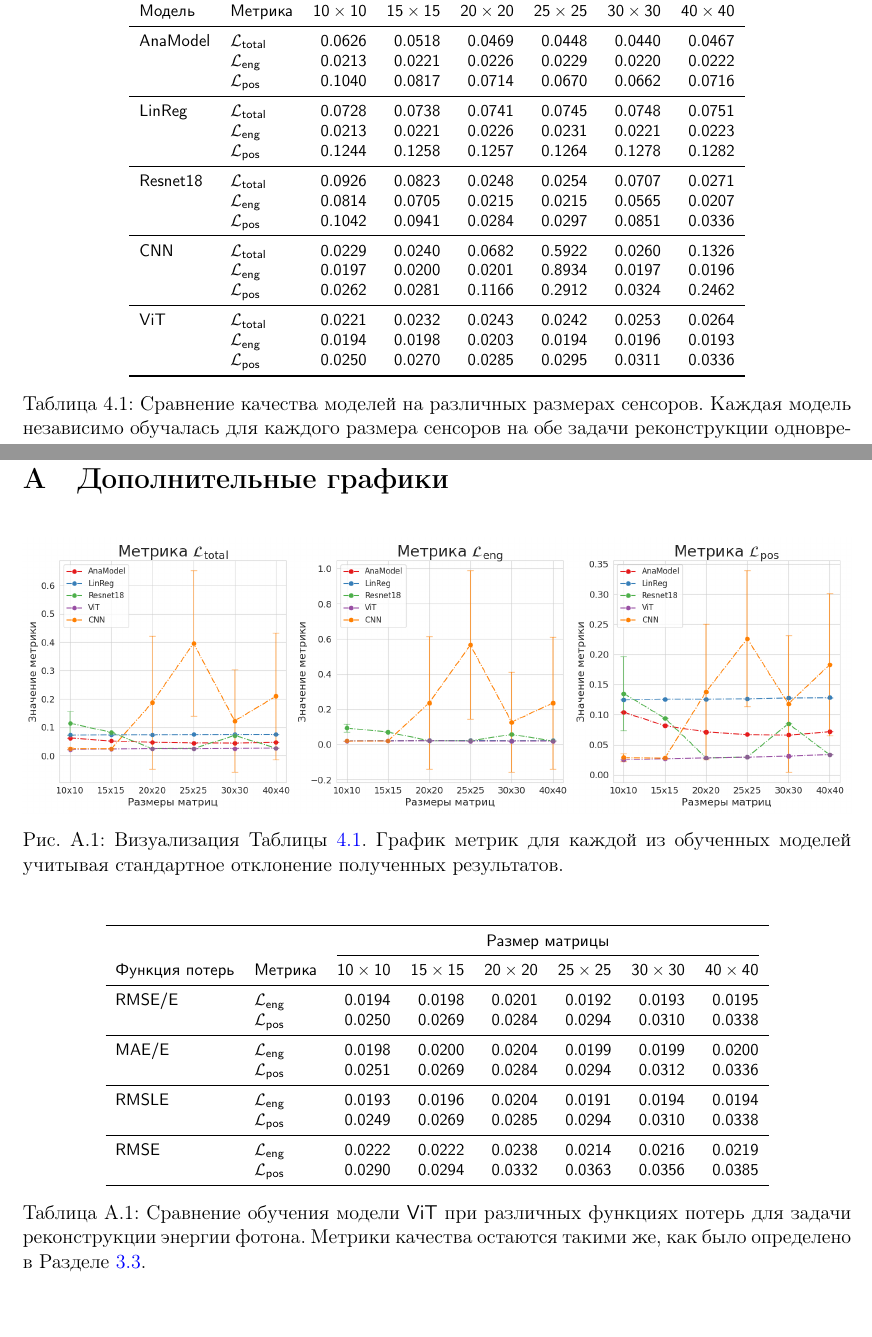
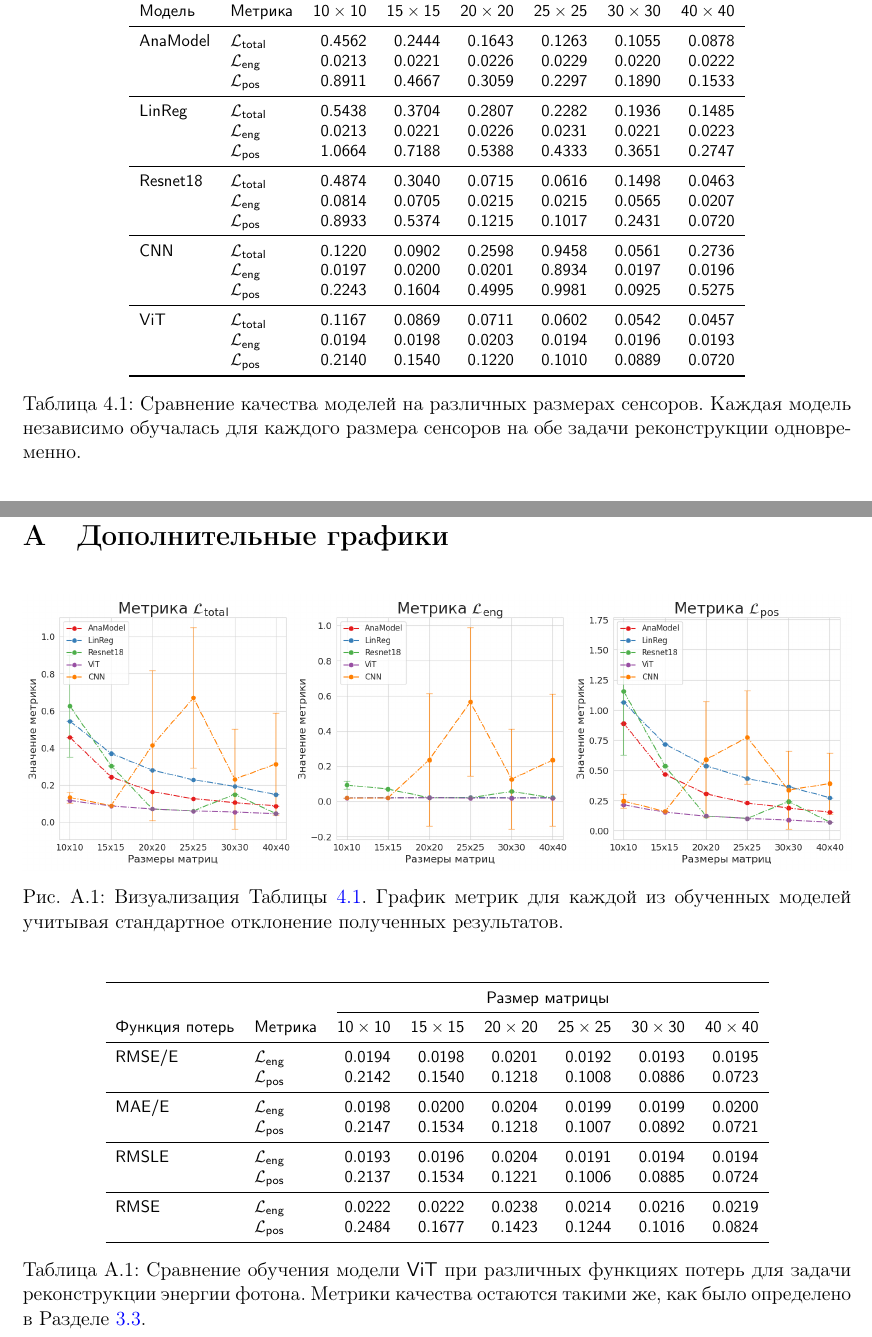
Before and after one commit to dxtvzw/ecal-optimization, a LaTeX document (report/coursework.tex): two parts of pages 17 and 27 of 28, joined at a grey line, cut so that both start at the same text. Compiled offline with pdfLaTeX.

Commit message:
converted L_{pos} in report into centimeters

```diff
--- a/report/coursework.tex
+++ b/report/coursework.tex
@@ -286,25 +286,25 @@ ResNet (Residual Neural Network)~\cite{he2015deep} - это нейронная
 		\cmidrule(lr){3-8}
 		\textsf{Модель} & \textsf{Метрика} & $\mathsf{10 \times 10}$ &  $\mathsf{15 \times 15}$ &  $\mathsf{20 \times 20}$ &  $\mathsf{25 \times 25}$ &  $\mathsf{30 \times 30}$ &  $\mathsf{40 \times 40}$ \\
 		\midrule
-        \textsf{AnaModel} & $\mathcal{L}_{\mathsf{total}}$ & $\mathsf{0.0626}$ & $\mathsf{0.0518}$ & $\mathsf{0.0469}$ & $\mathsf{0.0448}$ & $\mathsf{0.0440}$ & $\mathsf{0.0467}$ \\
+        \textsf{AnaModel} & $\mathcal{L}_{\mathsf{total}}$ & $\mathsf{0.4562}$ & $\mathsf{0.2444}$ & $\mathsf{0.1643}$ & $\mathsf{0.1263}$ & $\mathsf{0.1055}$ & $\mathsf{0.0878}$ \\
         {} & $\mathcal{L}_{\mathsf{eng}}$ & $\mathsf{0.0213}$ & $\mathsf{0.0221}$ & $\mathsf{0.0226}$ & $\mathsf{0.0229}$ & $\mathsf{0.0220}$ & $\mathsf{0.0222}$ \\
-        {} & $\mathcal{L}_{\mathsf{pos}}$ & $\mathsf{0.1040}$ & $\mathsf{0.0817}$ & $\mathsf{0.0714}$ & $\mathsf{0.0670}$ & $\mathsf{0.0662}$ & $\mathsf{0.0716}$ \\
+        {} & $\mathcal{L}_{\mathsf{pos}}$ & $\mathsf{0.8911}$ & $\mathsf{0.4667}$ & $\mathsf{0.3059}$ & $\mathsf{0.2297}$ & $\mathsf{0.1890}$ & $\mathsf{0.1533}$ \\
         \midrule
-        \textsf{LinReg} & $\mathcal{L}_{\mathsf{total}}$ & $\mathsf{0.0728}$ & $\mathsf{0.0738}$ & $\mathsf{0.0741}$ & $\mathsf{0.0745}$ & $\mathsf{0.0748}$ & $\mathsf{0.0751}$ \\
+        \textsf{LinReg} & $\mathcal{L}_{\mathsf{total}}$ & $\mathsf{0.5438}$ & $\mathsf{0.3704}$ & $\mathsf{0.2807}$ & $\mathsf{0.2282}$ & $\mathsf{0.1936}$ & $\mathsf{0.1485}$ \\
         {} & $\mathcal{L}_{\mathsf{eng}}$ & $\mathsf{0.0213}$ & $\mathsf{0.0221}$ & $\mathsf{0.0226}$ & $\mathsf{0.0231}$ & $\mathsf{0.0221}$ & $\mathsf{0.0223}$ \\
-        {} & $\mathcal{L}_{\mathsf{pos}}$ & $\mathsf{0.1244}$ & $\mathsf{0.1258}$ & $\mathsf{0.1257}$ & $\mathsf{0.1264}$ & $\mathsf{0.1278}$ & $\mathsf{0.1282}$ \\
+        {} & $\mathcal{L}_{\mathsf{pos}}$ & $\mathsf{1.0664}$ & $\mathsf{0.7188}$ & $\mathsf{0.5388}$ & $\mathsf{0.4333}$ & $\mathsf{0.3651}$ & $\mathsf{0.2747}$ \\
         \midrule
-        \textsf{Resnet18} & $\mathcal{L}_{\mathsf{total}}$ & $\mathsf{0.0926}$ & $\mathsf{0.0823}$ & $\mathsf{0.0248}$ & $\mathsf{0.0254}$ & $\mathsf{0.0707}$ & $\mathsf{0.0271}$ \\
+        \textsf{Resnet18} & $\mathcal{L}_{\mathsf{total}}$ & $\mathsf{0.4874}$ & $\mathsf{0.3040}$ & $\mathsf{0.0715}$ & $\mathsf{0.0616}$ & $\mathsf{0.1498}$ & $\mathsf{0.0463}$ \\
         {} & $\mathcal{L}_{\mathsf{eng}}$ & $\mathsf{0.0814}$ & $\mathsf{0.0705}$ & $\mathsf{0.0215}$ & $\mathsf{0.0215}$ & $\mathsf{0.0565}$ & $\mathsf{0.0207}$ \\
-        {} & $\mathcal{L}_{\mathsf{pos}}$ & $\mathsf{0.1042}$ & $\mathsf{0.0941}$ & $\mathsf{0.0284}$ & $\mathsf{0.0297}$ & $\mathsf{0.0851}$ & $\mathsf{0.0336}$ \\
+        {} & $\mathcal{L}_{\mathsf{pos}}$ & $\mathsf{0.8933}$ & $\mathsf{0.5374}$ & $\mathsf{0.1215}$ & $\mathsf{0.1017}$ & $\mathsf{0.2431}$ & $\mathsf{0.0720}$ \\
         \midrule
-        \textsf{CNN} & $\mathcal{L}_{\mathsf{total}}$ & $\mathsf{0.0229}$ & $\mathsf{0.0240}$ & $\mathsf{0.0682}$ & $\mathsf{0.5922}$ & $\mathsf{0.0260}$ & $\mathsf{0.1326}$ \\
+        \textsf{CNN} & $\mathcal{L}_{\mathsf{total}}$ & $\mathsf{0.1220}$ & $\mathsf{0.0902}$ & $\mathsf{0.2598}$ & $\mathsf{0.9458}$ & $\mathsf{0.0561}$ & $\mathsf{0.2736}$ \\
         {} & $\mathcal{L}_{\mathsf{eng}}$ & $\mathsf{0.0197}$ & $\mathsf{0.0200}$ & $\mathsf{0.0201}$ & $\mathsf{0.8934}$ & $\mathsf{0.0197}$ & $\mathsf{0.0196}$ \\
-        {} & $\mathcal{L}_{\mathsf{pos}}$ & $\mathsf{0.0262}$ & $\mathsf{0.0281}$ & $\mathsf{0.1166}$ & $\mathsf{0.2912}$ & $\mathsf{0.0324}$ & $\mathsf{0.2462}$ \\
+        {} & $\mathcal{L}_{\mathsf{pos}}$ & $\mathsf{0.2243}$ & $\mathsf{0.1604}$ & $\mathsf{0.4995}$ & $\mathsf{0.9981}$ & $\mathsf{0.0925}$ & $\mathsf{0.5275}$ \\
         \midrule
-        \textsf{ViT} & $\mathcal{L}_{\mathsf{total}}$ & $\mathsf{0.0221}$ & $\mathsf{0.0232}$ & $\mathsf{0.0243}$ & $\mathsf{0.0242}$ & $\mathsf{0.0253}$ & $\mathsf{0.0264}$ \\
+        \textsf{ViT} & $\mathcal{L}_{\mathsf{total}}$ & $\mathsf{0.1167}$ & $\mathsf{0.0869}$ & $\mathsf{0.0711}$ & $\mathsf{0.0602}$ & $\mathsf{0.0542}$ & $\mathsf{0.0457}$ \\
         {} & $\mathcal{L}_{\mathsf{eng}}$ & $\mathsf{0.0194}$ & $\mathsf{0.0198}$ & $\mathsf{0.0203}$ & $\mathsf{0.0194}$ & $\mathsf{0.0196}$ & $\mathsf{0.0193}$ \\
-        {} & $\mathcal{L}_{\mathsf{pos}}$ & $\mathsf{0.0250}$ & $\mathsf{0.0270}$ & $\mathsf{0.0285}$ & $\mathsf{0.0295}$ & $\mathsf{0.0311}$ & $\mathsf{0.0336}$ \\
+        {} & $\mathcal{L}_{\mathsf{pos}}$ & $\mathsf{0.2140}$ & $\mathsf{0.1540}$ & $\mathsf{0.1220}$ & $\mathsf{0.1010}$ & $\mathsf{0.0889}$ & $\mathsf{0.0720}$ \\
 
 		\bottomrule
 	\end{tabular}
@@ -454,16 +456,16 @@ ResNet (Residual Neural Network)~\cite{he2015deep} - это нейронная
 		\textsf{Функция потерь} & \textsf{Метрика} & $\mathsf{10 \times 10}$ &  $\mathsf{15 \times 15}$ &  $\mathsf{20 \times 20}$ &  $\mathsf{25 \times 25}$ &  $\mathsf{30 \times 30}$ &  $\mathsf{40 \times 40}$ \\
 		\midrule
         \textsf{RMSE/E} & $\mathcal{L}_{\mathsf{eng}}$ & $\mathsf{0.0194}$ & $\mathsf{0.0198}$ & $\mathsf{0.0201}$ & $\mathsf{0.0192}$ & $\mathsf{0.0193}$ & $\mathsf{0.0195}$ \\
-        {} & $\mathcal{L}_{\mathsf{pos}}$ & $\mathsf{0.0250}$ & $\mathsf{0.0269}$ & $\mathsf{0.0284}$ & $\mathsf{0.0294}$ & $\mathsf{0.0310}$ & $\mathsf{0.0338}$ \\
+        {} & $\mathcal{L}_{\mathsf{pos}}$ & $\mathsf{0.2142}$ & $\mathsf{0.1540}$ & $\mathsf{0.1218}$ & $\mathsf{0.1008}$ & $\mathsf{0.0886}$ & $\mathsf{0.0723}$ \\
         \midrule
         \textsf{MAE/E} & $\mathcal{L}_{\mathsf{eng}}$ & $\mathsf{0.0198}$ & $\mathsf{0.0200}$ & $\mathsf{0.0204}$ & $\mathsf{0.0199}$ & $\mathsf{0.0199}$ & $\mathsf{0.0200}$ \\
-        {} & $\mathcal{L}_{\mathsf{pos}}$ & $\mathsf{0.0251}$ & $\mathsf{0.0269}$ & $\mathsf{0.0284}$ & $\mathsf{0.0294}$ & $\mathsf{0.0312}$ & $\mathsf{0.0336}$ \\
+        {} & $\mathcal{L}_{\mathsf{pos}}$ & $\mathsf{0.2147}$ & $\mathsf{0.1534}$ & $\mathsf{0.1218}$ & $\mathsf{0.1007}$ & $\mathsf{0.0892}$ & $\mathsf{0.0721}$ \\
         \midrule
         \textsf{RMSLE} & $\mathcal{L}_{\mathsf{eng}}$ & $\mathsf{0.0193}$ & $\mathsf{0.0196}$ & $\mathsf{0.0204}$ & $\mathsf{0.0191}$ & $\mathsf{0.0194}$ & $\mathsf{0.0194}$ \\
-        {} & $\mathcal{L}_{\mathsf{pos}}$ & $\mathsf{0.0249}$ & $\mathsf{0.0269}$ & $\mathsf{0.0285}$ & $\mathsf{0.0294}$ & $\mathsf{0.0310}$ & $\mathsf{0.0338}$ \\
+        {} & $\mathcal{L}_{\mathsf{pos}}$ & $\mathsf{0.2137}$ & $\mathsf{0.1534}$ & $\mathsf{0.1221}$ & $\mathsf{0.1006}$ & $\mathsf{0.0885}$ & $\mathsf{0.0724}$ \\
         \midrule
         \textsf{RMSE} & $\mathcal{L}_{\mathsf{eng}}$ & $\mathsf{0.0222}$ & $\mathsf{0.0222}$ & $\mathsf{0.0238}$ & $\mathsf{0.0214}$ & $\mathsf{0.0216}$ & $\mathsf{0.0219}$ \\
-        {} & $\mathcal{L}_{\mathsf{pos}}$ & $\mathsf{0.0290}$ & $\mathsf{0.0294}$ & $\mathsf{0.0332}$ & $\mathsf{0.0363}$ & $\mathsf{0.0356}$ & $\mathsf{0.0385}$ \\
+        {} & $\mathcal{L}_{\mathsf{pos}}$ & $\mathsf{0.2484}$ & $\mathsf{0.1677}$ & $\mathsf{0.1423}$ & $\mathsf{0.1244}$ & $\mathsf{0.1016}$ & $\mathsf{0.0824}$ \\
 		\bottomrule
 	\end{tabular}
     \caption{Сравнение обучения модели \textsf{ViT} при различных функциях потерь для задачи реконструкции энергии фотона. Метрики качества остаются такими же, как было определено в Разделе~\ref{subsection:metrics}.}
@@ -477,4 +479,9 @@ ResNet (Residual Neural Network)~\cite{he2015deep} - это нейронная
     \label{graph:alpha_extra}
 \end{figure}
 
+\newpage
+\section{Использование ИИ}
+
+В ходе проведения данного исследования были задействованы инструменты искусственного интеллекта, такие как ChatGPT и GitHub Copilot, для различных задач. ChatGPT был применен для автоматизации процессов создания кода для визуализации данных в виде графиков, форматирования таблиц в отчете с использованием языка разметки LaTeX, а также для получения консультаций по вопросам, связанным с библиотеками PyTorch и Scikit-learn. С другой стороны, GitHub Copilot использовался в процессе написания программного кода для проекта с целью создания документации и оптимизации повторяющихся участков кода. Основная часть программного кода была разработана без вмешательства генеративных моделей. Несмотря на то, что ChatGPT облегчал процесс создания графиков, было необходимо вручную корректировать код для достижения более точного отображения имеющихся данных.
+
 \end{document}
```
Also changed, not shown: report/coursework.pdf, report/graphics/best_vit.png (added), report/graphics/exp3_alpha.png, report/graphics/exp3_alpha_std.png, report/graphics/exp4_model_params_std.png, report/graphics/loss_comp.png, report/graphics/models_comp.png, report/graphics/models_comp_extra.png, report/coursework.tex (34 more changed lines), 1 other file.
